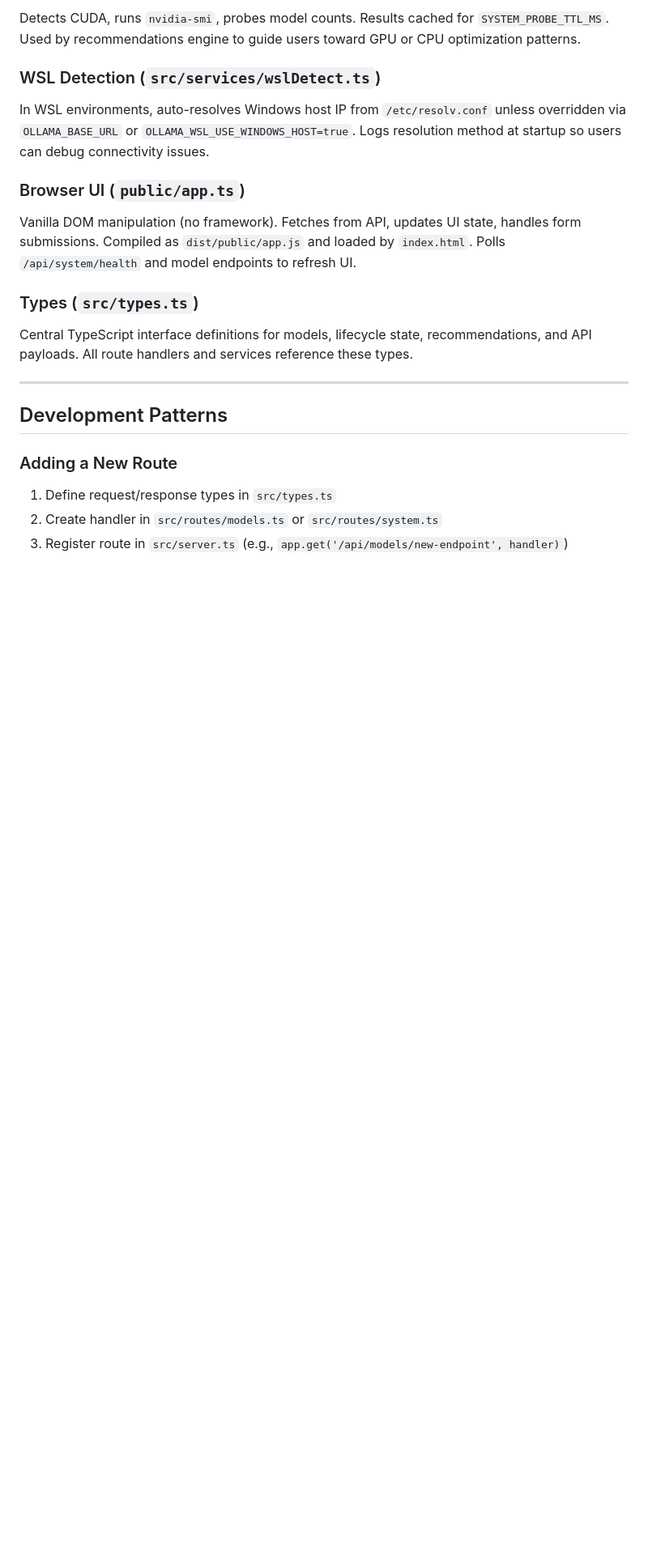
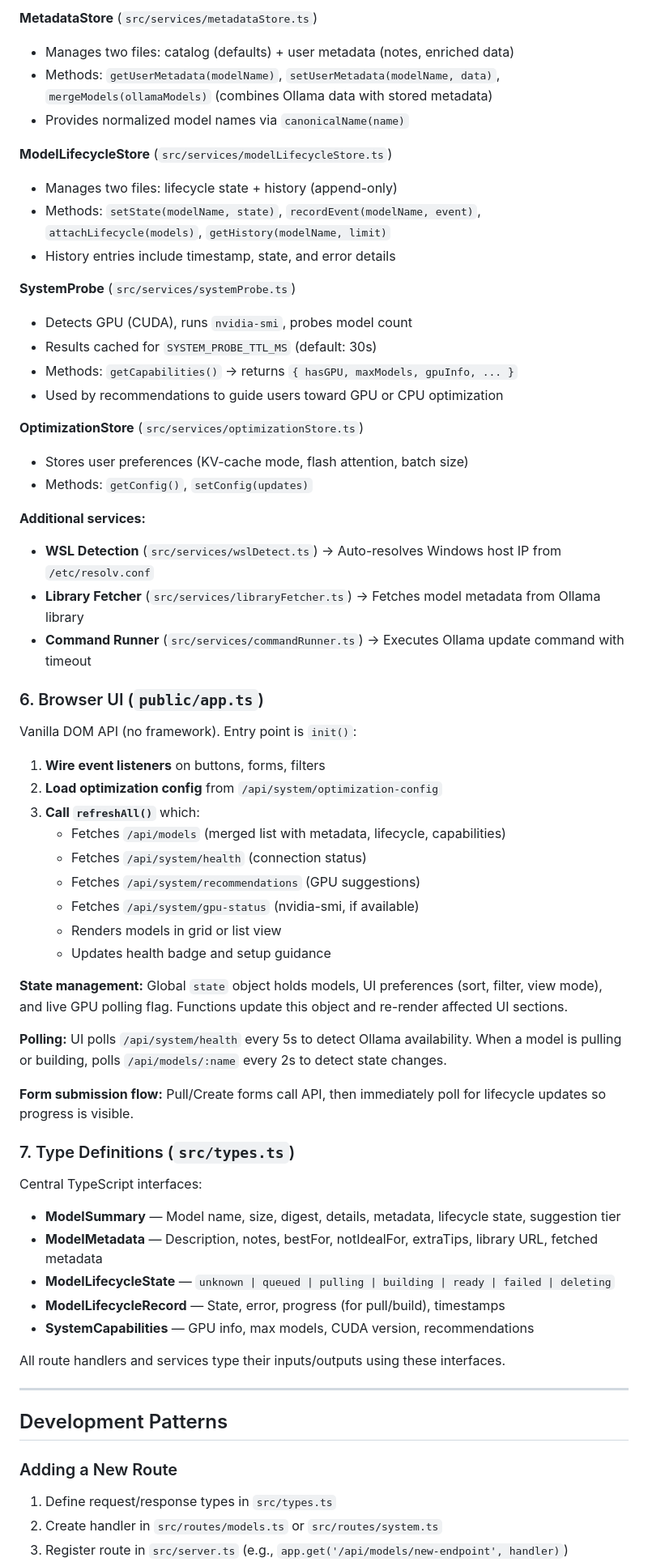
Before and after one commit to kdcllc/ollama-model-manager, a Markdown page: .github/copilot-instructions.md, the part around one of its changes. Shown at 81% size. GitHub-like rendering; blank space fills up the shorter version.

```diff
--- a/.github/copilot-instructions.md
+++ b/.github/copilot-instructions.md
@@ -127,17 +168,60 @@ Wraps HTTP calls to Ollama daemon. Key methods:
 
-Detects CUDA, runs `nvidia-smi`, probes model counts. Results cached for `SYSTEM_PROBE_TTL_MS`. Used by recommendations engine to guide users toward GPU or CPU optimization patterns.
+**MetadataStore** (`src/services/metadataStore.ts`)
+- Manages two files: catalog (defaults) + user metadata (notes, enriched data)
+- Methods: `getUserMetadata(modelName)`, `setUserMetadata(modelName, data)`, `mergeModels(ollamaModels)` (combines Ollama data with stored metadata)
+- Provides normalized model names via `canonicalName(name)`
 
-### WSL Detection (`src/services/wslDetect.ts`)
+**ModelLifecycleStore** (`src/services/modelLifecycleStore.ts`)
+- Manages two files: lifecycle state + history (append-only)
+- Methods: `setState(modelName, state)`, `recordEvent(modelName, event)`, `attachLifecycle(models)`, `getHistory(modelName, limit)`
+- History entries include timestamp, state, and error details
 
-In WSL environments, auto-resolves Windows host IP from `/etc/resolv.conf` unless overridden via `OLLAMA_BASE_URL` or `OLLAMA_WSL_USE_WINDOWS_HOST=true`. Logs resolution method at startup so users can debug connectivity issues.
+**SystemProbe** (`src/services/systemProbe.ts`)
+- Detects GPU (CUDA), runs `nvidia-smi`, probes model count
+- Results cached for `SYSTEM_PROBE_TTL_MS` (default: 30s)
+- Methods: `getCapabilities()` → returns `{ hasGPU, maxModels, gpuInfo, ... }`
+- Used by recommendations to guide users toward GPU or CPU optimization
 
-### Browser UI (`public/app.ts`)
+**OptimizationStore** (`src/services/optimizationStore.ts`)
+- Stores user preferences (KV-cache mode, flash attention, batch size)
+- Methods: `getConfig()`, `setConfig(updates)`
 
-Vanilla DOM manipulation (no framework). Fetches from API, updates UI state, handles form submissions. Compiled as `dist/public/app.js` and loaded by `index.html`. Polls `/api/system/health` and model endpoints to refresh UI.
+**Additional services:**
+- **WSL Detection** (`src/services/wslDetect.ts`) → Auto-resolves Windows host IP from `/etc/resolv.conf`
+- **Library Fetcher** (`src/services/libraryFetcher.ts`) → Fetches model metadata from Ollama library
+- **Command Runner** (`src/services/commandRunner.ts`) → Executes Ollama update command with timeout
 
-### Types (`src/types.ts`)
+### 6. Browser UI (`public/app.ts`)
 
-Central TypeScript interface definitions for models, lifecycle state, recommendations, and API payloads. All route handlers and services reference these types.
+Vanilla DOM API (no framework). Entry point is `init()`:
+
+1. **Wire event listeners** on buttons, forms, filters
+2. **Load optimization config** from `/api/system/optimization-config`
+3. **Call `refreshAll()`** which:
+   - Fetches `/api/models` (merged list with metadata, lifecycle, capabilities)
+   - Fetches `/api/system/health` (connection status)
+   - Fetches `/api/system/recommendations` (GPU suggestions)
+   - Fetches `/api/system/gpu-status` (nvidia-smi, if available)
+   - Renders models in grid or list view
+   - Updates health badge and setup guidance
+
+**State management:** Global `state` object holds models, UI preferences (sort, filter, view mode), and live GPU polling flag. Functions update this object and re-render affected UI sections.
+
+**Polling:** UI polls `/api/system/health` every 5s to detect Ollama availability. When a model is pulling or building, polls `/api/models/:name` every 2s to detect state changes.
+
+**Form submission flow:** Pull/Create forms call API, then immediately poll for lifecycle updates so progress is visible.
+
+### 7. Type Definitions (`src/types.ts`)
+
+Central TypeScript interfaces:
+
+- **ModelSummary** — Model name, size, digest, details, metadata, lifecycle state, suggestion tier
+- **ModelMetadata** — Description, notes, bestFor, notIdealFor, extraTips, library URL, fetched metadata
+- **ModelLifecycleState** — `unknown | queued | pulling | building | ready | failed | deleting`
+- **ModelLifecycleRecord** — State, error, progress (for pull/build), timestamps
+- **SystemCapabilities** — GPU info, max models, CUDA version, recommendations
+
+All route handlers and services type their inputs/outputs using these interfaces.
 
 ---
 
```
Also changed, not shown: other parts of .github/copilot-instructions.md (+79 -38 lines).
